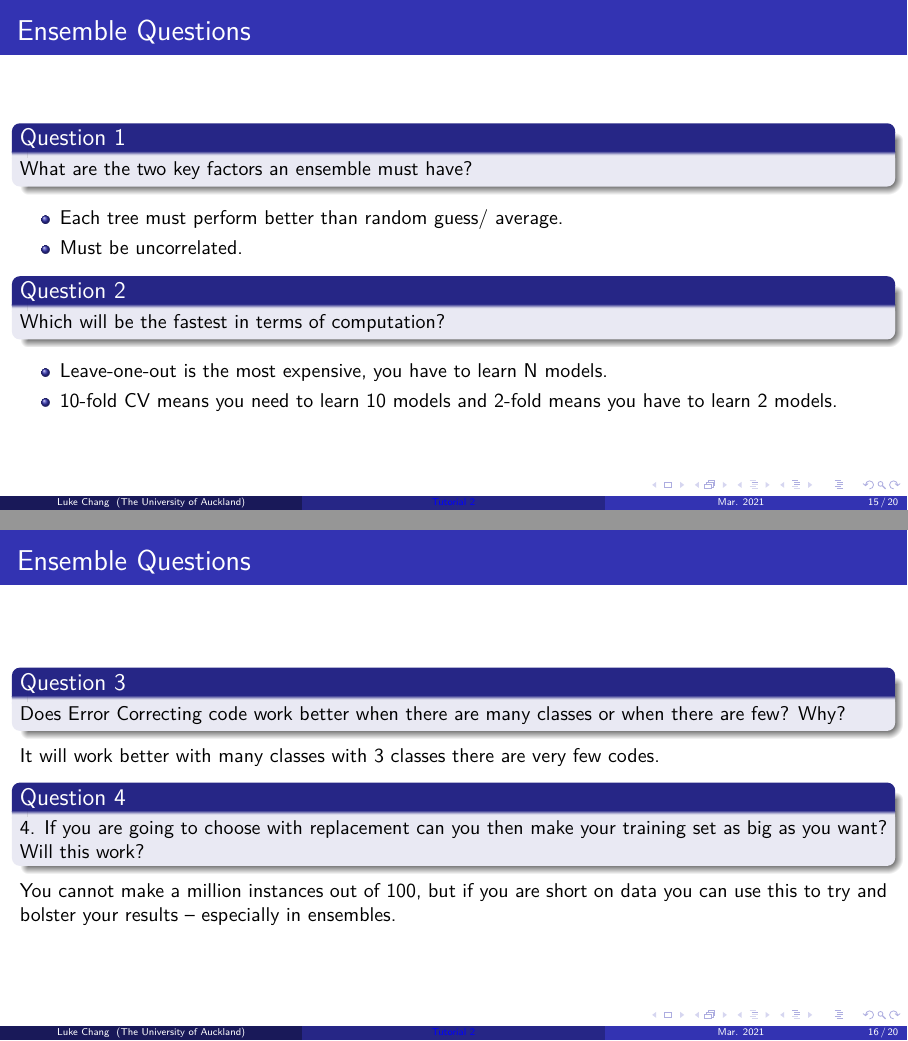
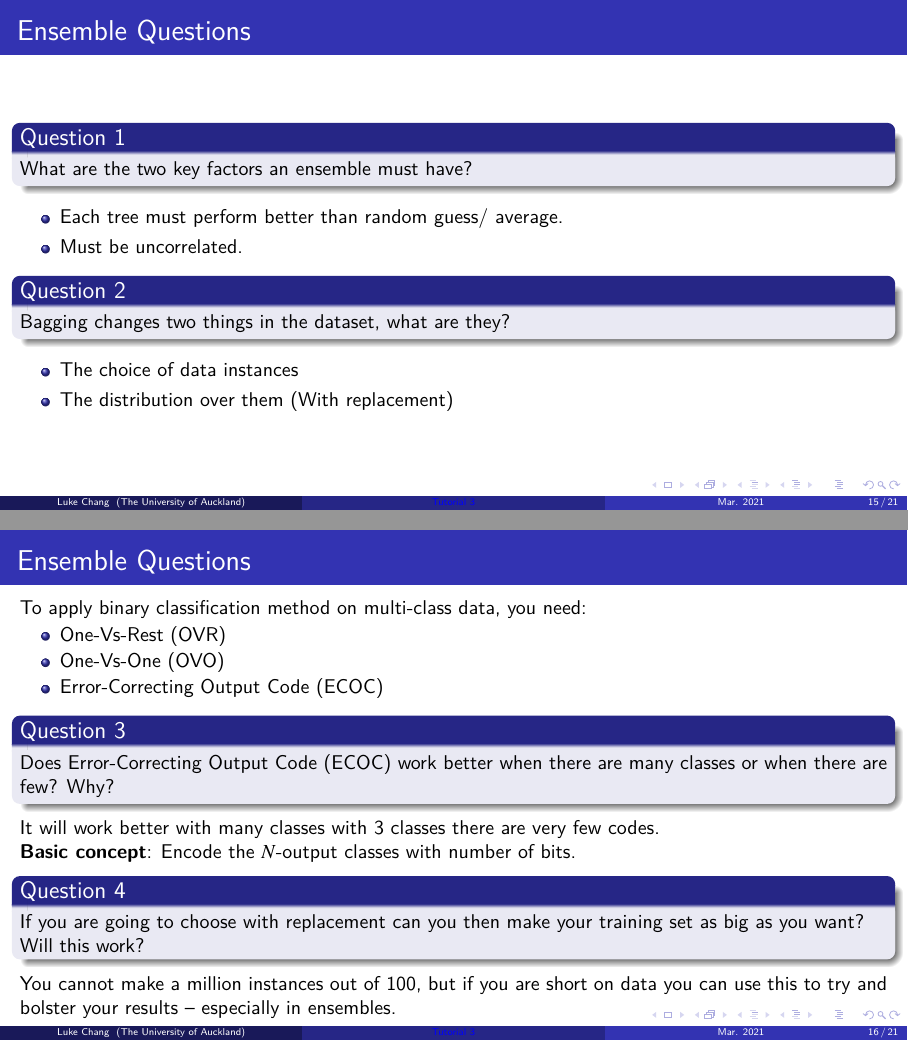
Before and after one commit to HangGao132/tutorial_762_2021, LaTeX slides (latex/tutorial_3.tex): pages 15 and 16 of 30 before the commit and pages 21 and 24 of 36 after it, joined at a grey line. Compiled offline with pdfLaTeX.

Commit message:
updated slides

```diff
--- a/latex/tutorial_3.tex
+++ b/latex/tutorial_3.tex
@@ -31,7 +31,7 @@
     urlcolor=blue,
 }
 
-\title{Tutorial 2}
+\title{Tutorial 3}
 \subtitle{Decision Tree, Cross-validation, Precision and Recall}
 \author{Luke Chang}
 \institute{The University of Auckland}
@@ -439,35 +446,53 @@
         What are the two key factors an ensemble must have?
     \end{block}
 
+    \onslide<2->{
         \begin{itemize}
             \item Each tree must perform better than random guess/ average.
             \item Must be uncorrelated.
         \end{itemize}
+    }
 
     \begin{block}{Question 2}
-        Which will be the fastest in terms of computation?
+        Bagging changes two things in the dataset, what are they?
     \end{block}
 
+    \onslide<3->{
         \begin{itemize}
-        \item Leave-one-out is the most expensive, you have to learn N models.
-        \item 10-fold CV means you need to learn 10 models and 2-fold means you have to learn 2 models.
+            \item The choice of data instances
+            \item The distribution over them (With replacement)
         \end{itemize}
+    }
 
 \end{frame}
 
 \begin{frame}
     \frametitle{Ensemble Questions}
+
+    To apply binary classification method on multi-class data, you need:
+
+    \begin{itemize}
+        \item One-Vs-Rest (OVR)
+        \item One-Vs-One (OVO)
+        \item Error-Correcting Output Code (ECOC)
+    \end{itemize}
+
     \begin{block}{Question 3}
-        Does Error Correcting code work better when there are many classes or when there are few? Why?
+        Does Error-Correcting Output Code (ECOC) work better when there are many classes or when there are few? Why?
     \end{block}
 
-    It will work better with many classes with 3 classes there are very few codes.
+    \onslide<2->{
+        It will work better with many classes with 3 classes there are very few codes.\\
+        \textbf{Basic concept}: Encode the $N$-output classes with number of bits.
+    }
 
     \begin{block}{Question 4}
-        4.	If you are going to choose with replacement can you then make your training set as big as you want? Will this work?
+        If you are going to choose with replacement can you then make your training set as big as you want? Will this work?
     \end{block}
 
+    \onslide<3->{
         You cannot make a million instances out of 100, but if you are short on data you can use this to try and bolster your results – especially in ensembles.
+    }
 
 \end{frame}
 
```
Also changed, not shown: latex/tutorial_3.pdf, latex/tutorial_3.tex (72 more changed lines). Lines whose indentation alone changed are shown as unchanged.
